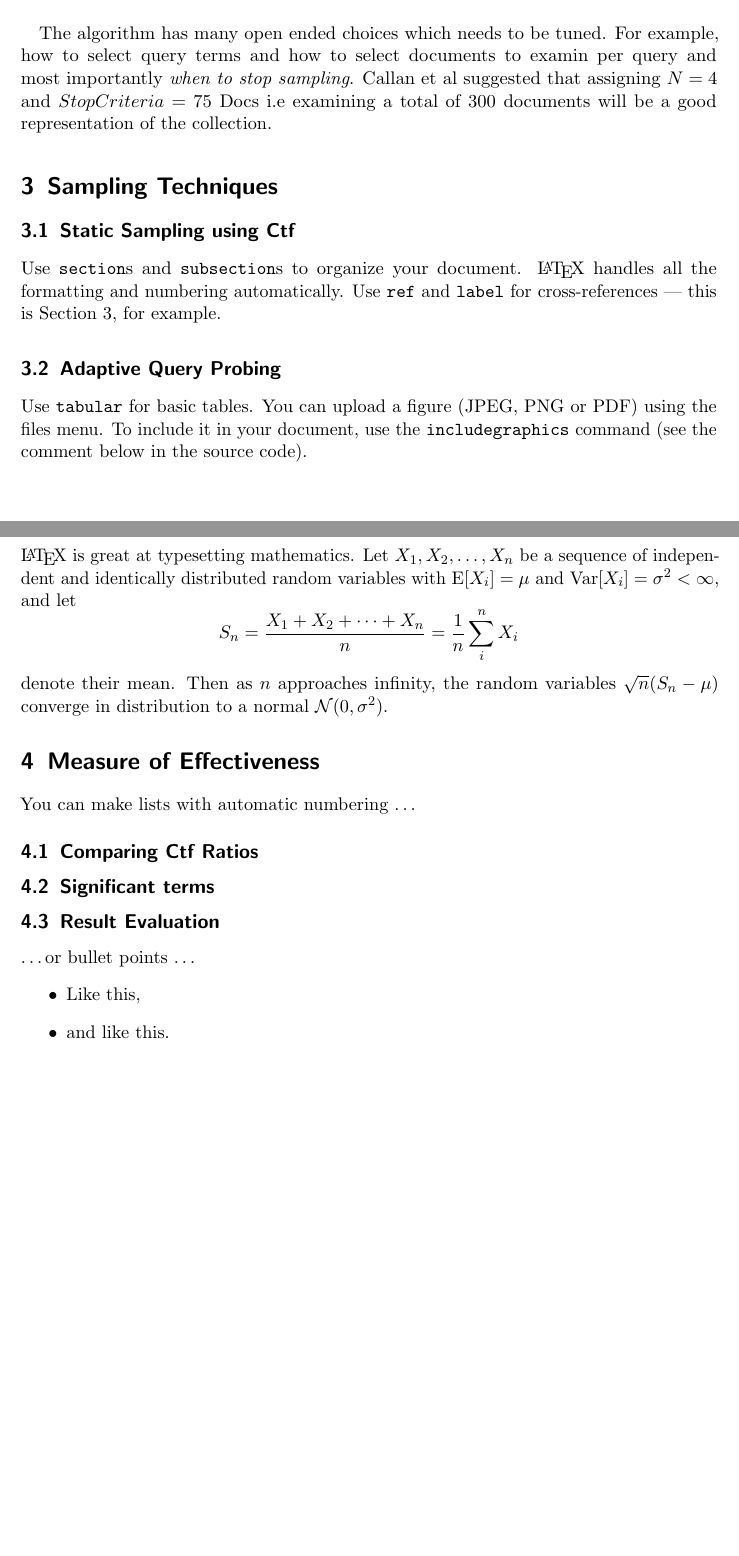
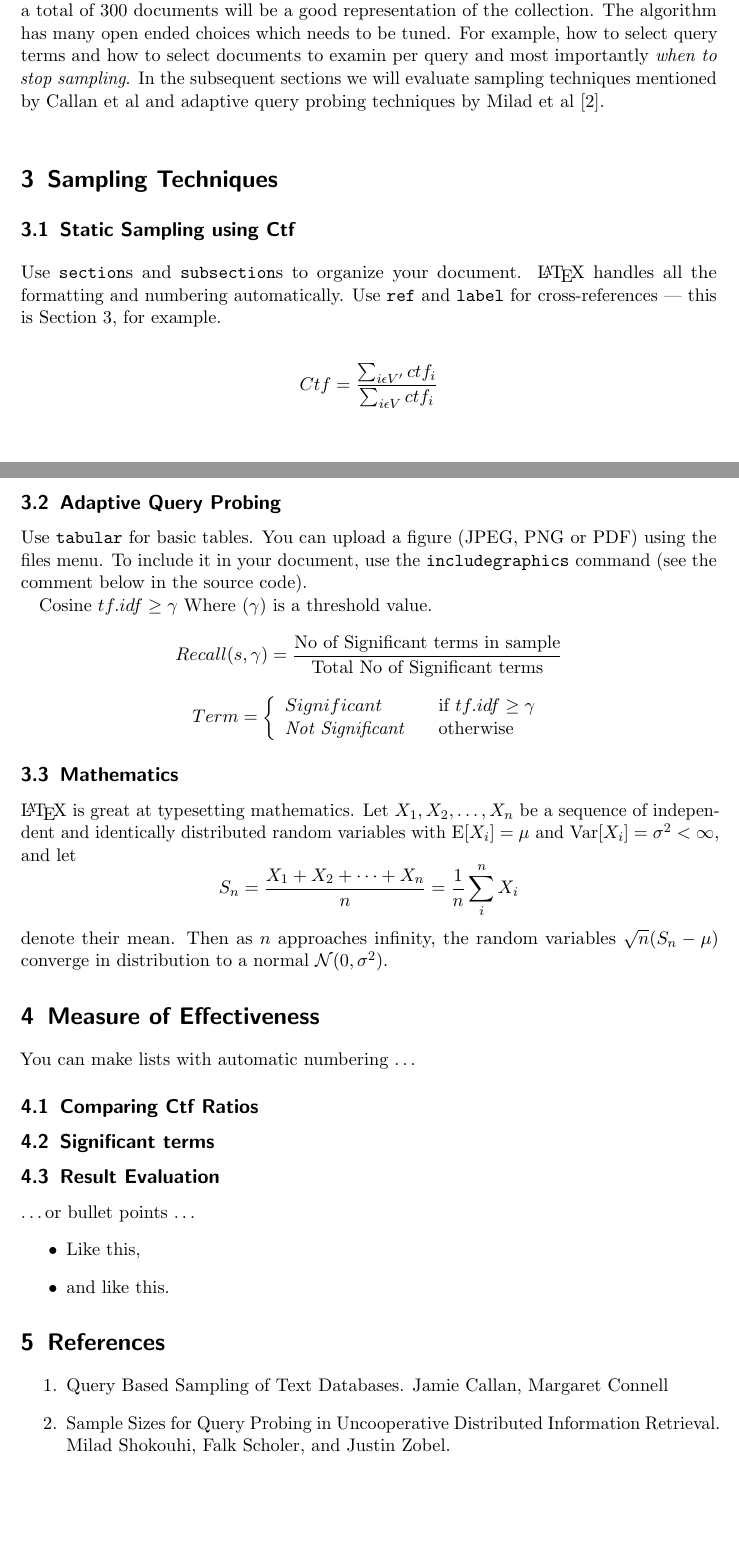
Before and after one commit to rahul8590/cmp646_ir, a LaTeX document (p3/report/report.tex): two parts of pages 3 and 4 of 4, joined at a grey line, cut so that both start at the same text. Compiled offline with pdfLaTeX.

Commit message:
added all math equations. seems good except for graphs

```diff
--- a/p3/report/report.tex
+++ b/p3/report/report.tex
@@ -151,9 +151,7 @@ according to the new terms found in the retrieved documents. The next probe quer
 
 
 
-The algorithm has many open ended choices which needs to be tuned. For example, how to select query terms
-and how to select documents to examin per query and most importantly \textit{when to stop sampling}.
-Callan et al suggested that assigning $N = 4$  and  $StopCriteria = 75$ Docs i.e examining a total of 300 documents will be a good representation of the collection.
+Callan et al suggested that assigning $N = 4$  and  $StopCriteria = 75$ Docs i.e examining a total of 300 documents will be a good representation of the collection. The algorithm has many open ended choices which needs to be tuned. For example, how to select query terms and how to select documents to examin per query and most importantly \textit{when to stop sampling}. In the subsequent sections we will evaluate sampling techniques mentioned by Callan et al and adaptive query probing techniques by Milad et al [2].
 
 
 \section{Sampling Techniques}
@@ -164,11 +162,26 @@ Callan et al suggested that assigning $N = 4$  and  $StopCriteria = 75$ Docs i.e
 
 Use \texttt{section}s and \texttt{subsection}s to organize your document. \LaTeX{} handles all the formatting and numbering automatically. Use \texttt{ref} and \texttt{label} for cross-references --- this is Section~\ref{sec:examples}, for example.
 
+$$Ctf = \frac{\sum_{i\epsilon V'}  ctf_i}{\sum_{i\epsilon V} ctf_i}$$
 
 
 \subsection{Adaptive Query Probing}
 
 Use \texttt{tabular} for basic tables. You can upload a figure (JPEG, PNG or PDF) using the files menu. To include it in your document, use the \texttt{includegraphics} command (see the comment below in the source code).
+
+Cosine $tf.idf \geq \gamma $  Where $(\gamma)$ is a threshold value.
+
+$$Recall(s,\gamma) = \frac{\text{No of Significant terms in sample}}{\text{Total No of Significant terms}}$$
+
+
+
+\[ Term = \left\{
+  \begin{array}{l l}
+    Significant & \quad \text{if $tf.idf \geq \gamma$}\\
+    \textit{Not Significant} & \quad \text{otherwise}
+  \end{array} \right.\]
+
+
 
 % Commands to include a figure:
 %\begin{figure}
@@ -201,7 +214,13 @@ You can make lists with automatic numbering \dots
 \end{itemize}
 
 
+\section{References}
 
+\begin{enumerate}
+  \item Query Based Sampling of Text Databases. Jamie Callan, Margaret Connell
+  \item Sample Sizes for Query Probing in Uncooperative Distributed Information Retrieval. Milad Shokouhi,
+  Falk Scholer, and Justin Zobel.
+\end{enumerate}
 
 % ------------------------------------------------------------------------------
 % End document
```
Also changed, not shown: p3/report/report.pdf, 3 other files.
